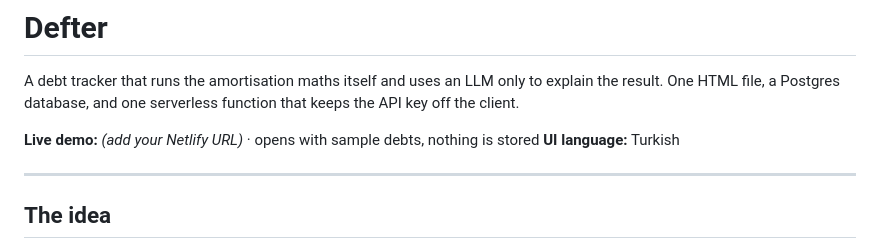
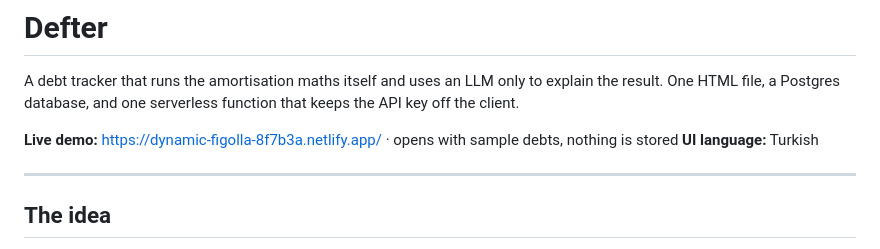
Before and after one commit to sinemorzambak/defter, a Markdown page: README.md, the part around the change. Rendered like a GitHub page.

Commit message:
Add live demo link

```diff
--- a/README.md
+++ b/README.md
@@ -4,7 +4,7 @@ A debt tracker that runs the amortisation maths itself and uses an LLM only to
 explain the result. One HTML file, a Postgres database, and one serverless
 function that keeps the API key off the client.
 
-**Live demo:** _(add your Netlify URL)_ · opens with sample debts, nothing is stored
+**Live demo:** https://dynamic-figolla-8f7b3a.netlify.app/ · opens with sample debts, nothing is stored
 **UI language:** Turkish
 
 ---
```
